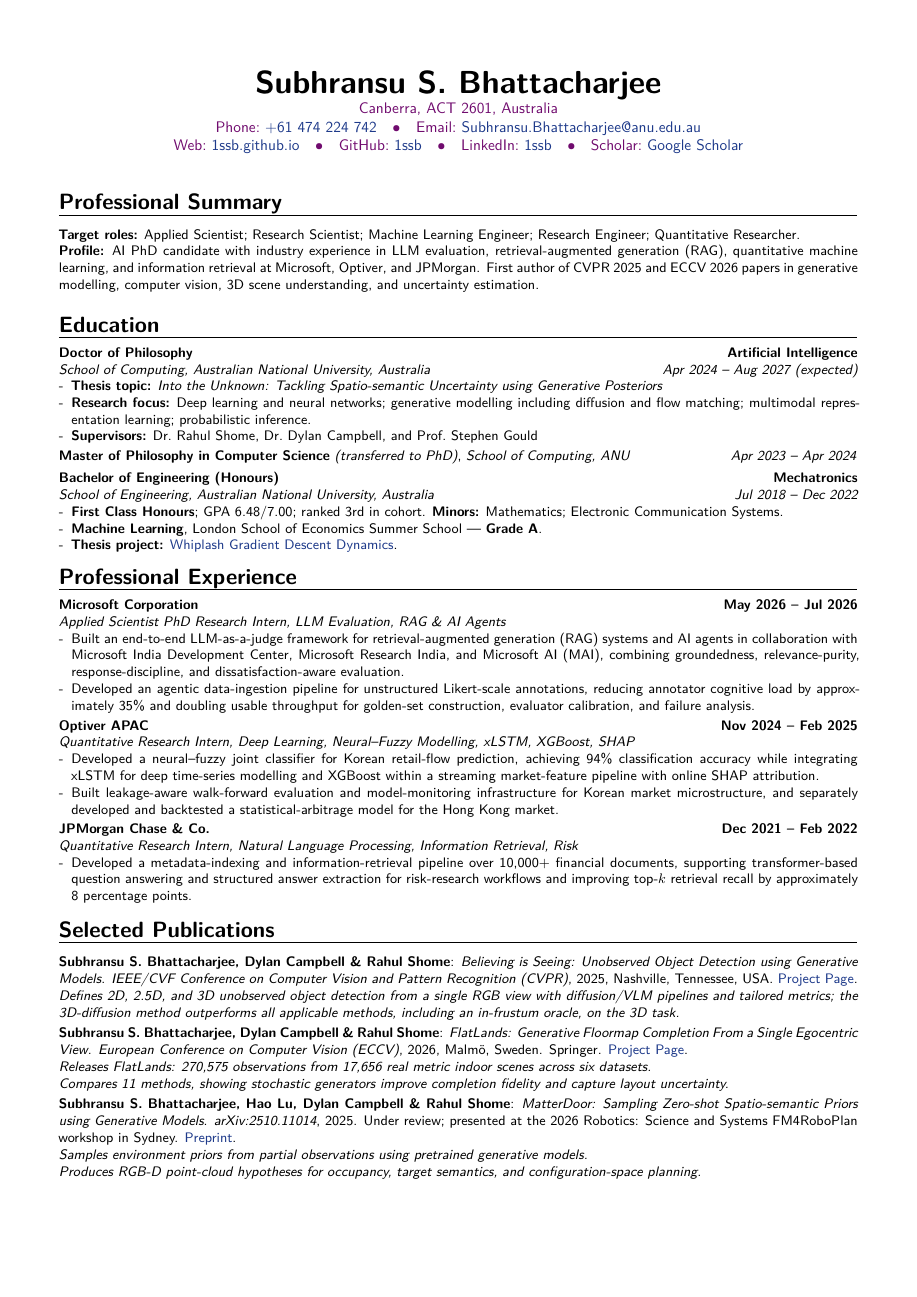
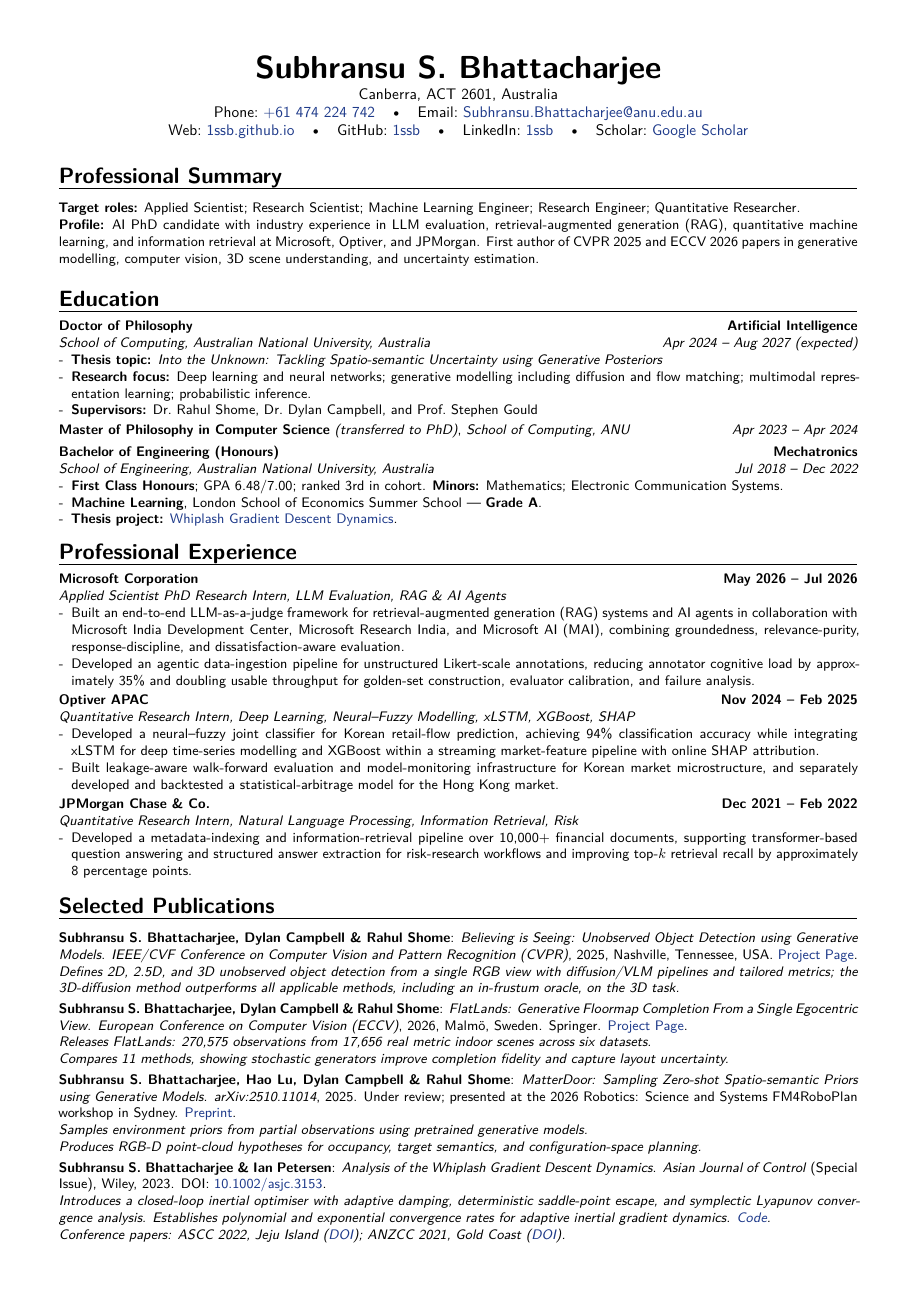
Before and after one commit to 1ssb/1ssb.github.io, a LaTeX CV (resume/main.tex): page 1 of 3 before the commit and page 1 of 2 after it. The pictures show the PDF file resume/Resume.pdf that the author committed with the source.

Commit message:
Fix resume pagination and add NeurIPS 2026 reviewer award

```diff
--- a/resume/main.tex
+++ b/resume/main.tex
@@ -23,7 +23,7 @@
 \usepackage{multicol}
 \usepackage{amsmath}
 \usepackage{verbatim}
-\usepackage[hmargin=1.35cm, vmargin=0.64in]{geometry}
+\usepackage[hmargin=1.35cm, vmargin=0.5in]{geometry}
 \usepackage{comment}
 \usepackage{float, multirow}
 \usepackage{xcolor}
@@ -85,9 +85,10 @@
 \input{sections/exp}
 }
 \input{sections/publications}
-\clearpage
 \input{sections/opensource}
+{\small
 \input{sections/research}
+}
 \input{sections/awards}
 \input{sections/service}
 \input{sections/skills}
```
Also changed, not shown: resume/sections/awards.tex (+1 -0 lines), resume/Resume.pdf.
